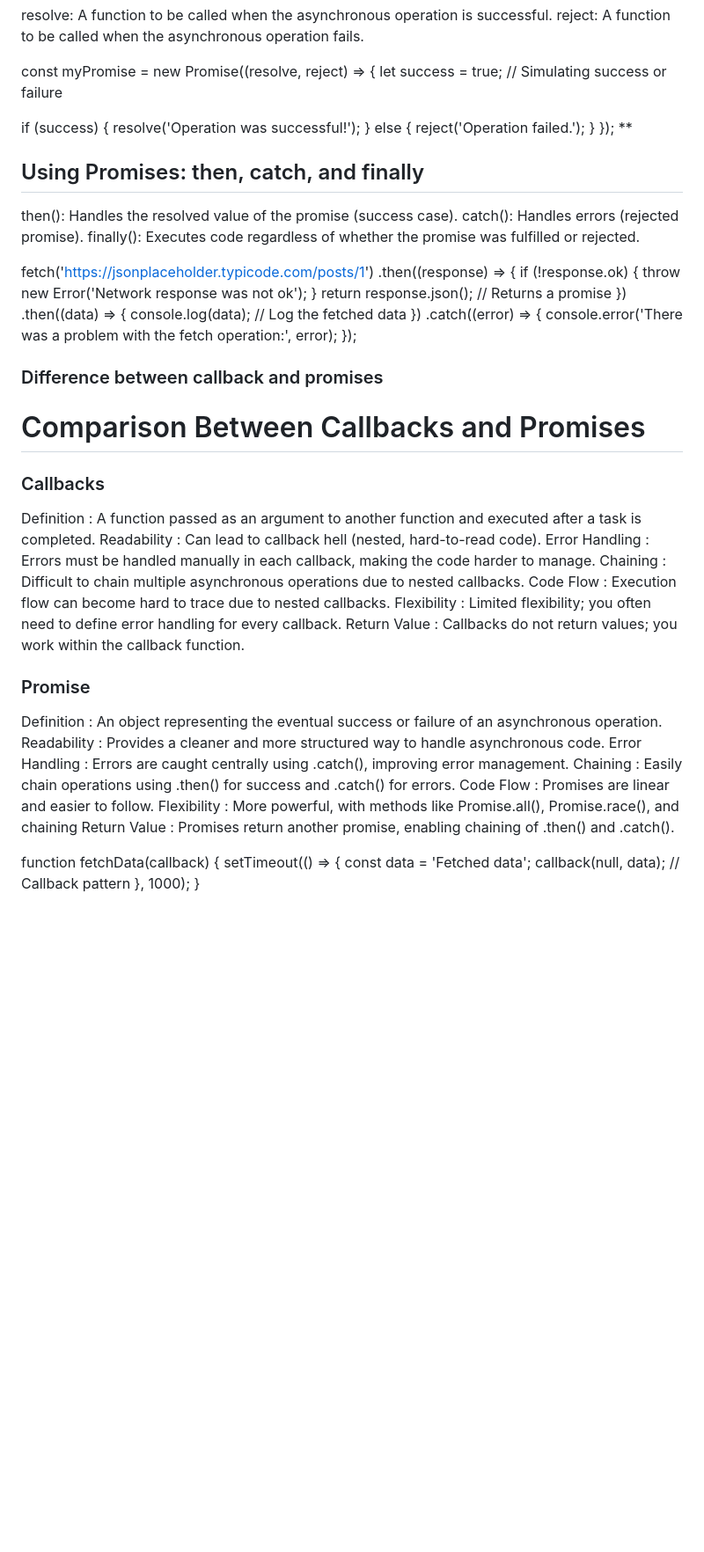
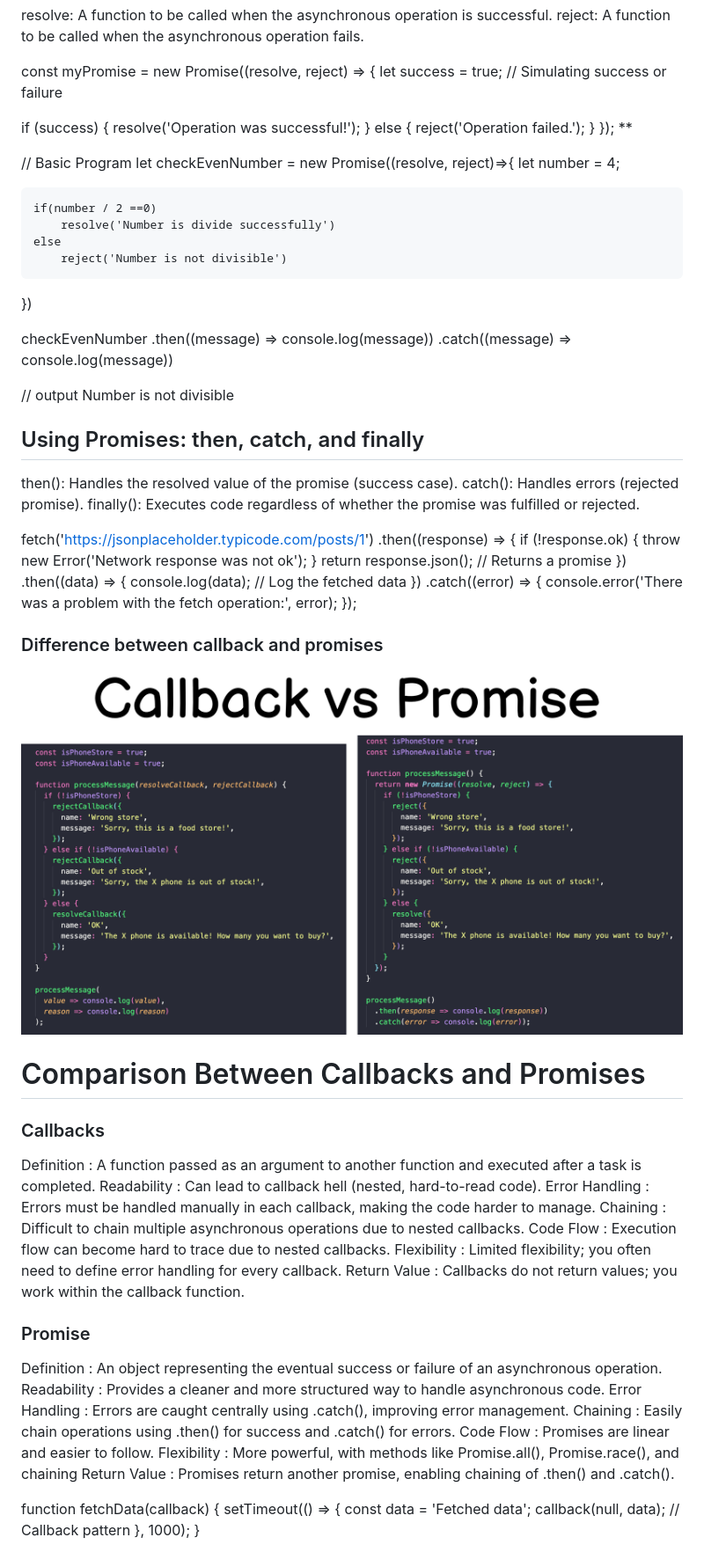
Before and after one commit to vikas7666/interview-preparation, a Markdown page: Javascript/interview-question-js.md, the part around one of its changes. Shown at 88% size. Drawn GitHub-style; pictures changed too: Javascript/image-1.png (added); blank space fills up the shorter version.

```diff
--- a/Javascript/interview-question-js.md
+++ b/Javascript/interview-question-js.md
@@ -194,6 +194,23 @@ reject: A function to be called when the asynchronous operation fails.
   }
 }); **
 
+// Basic Program
+let checkEvenNumber =  new Promise((resolve, reject)=>{
+    let number = 4;
+
+    if(number / 2 ==0)
+        resolve('Number is divide successfully')
+    else
+        reject('Number is not divisible')
+
+})
+
+checkEvenNumber
+.then((message) => console.log(message))
+.catch((message) => console.log(message))
+
+// output Number is not divisible
+
 ## Using Promises: then, catch, and finally
 then(): Handles the resolved value of the promise (success case).
 catch(): Handles errors (rejected promise).
@@ -215,7 +232,7 @@ fetch('https://jsonplaceholder.typicode.com/posts/1')
 
 
 ### Difference between callback and promises
-
+![alt text](image-1.png)
 # Comparison Between Callbacks and Promises
 
 ### Callbacks
@@ -223,7 +240,7 @@ Definition     : A function passed as an argument to another function and execut
 Readability    : Can lead to callback hell (nested, hard-to-read code).
 Error Handling : Errors must be handled manually in each callback, making the code harder to manage.
 Chaining       : Difficult to chain multiple asynchronous operations due to nested callbacks.
-Code Flow	   : Execution flow can become hard to trace due to nested callbacks.
+Code Flow	     : Execution flow can become hard to trace due to nested callbacks.
 Flexibility	   : Limited flexibility; you often need to define error handling for every callback.
 Return Value   : Callbacks do not return values; you work within the callback function.
 
@@ -232,7 +249,7 @@ Definition     : An object representing the eventual success or failure of an as
 Readability    : Provides a cleaner and more structured way to handle asynchronous code.
 Error Handling : Errors are caught centrally using .catch(), improving error management.
 Chaining       : Easily chain operations using .then() for success and .catch() for errors.
-Code Flow	   : Promises are linear and easier to follow.
+Code Flow	     : Promises are linear and easier to follow.
 Flexibility	   : More powerful, with methods like Promise.all(), Promise.race(), and chaining
 Return Value   : Promises return another promise, enabling chaining of .then() and .catch().
 
```
Also changed, not shown: other parts of Javascript/interview-question-js.md (+30 -22 lines), HTML/interview-question.md (+2 -1 lines), angular/interview-question-angular.md (added, +107 -0 lines), capegemini/capegemini.md (added, +34 -0 lines), Javascript/image.png (added).
